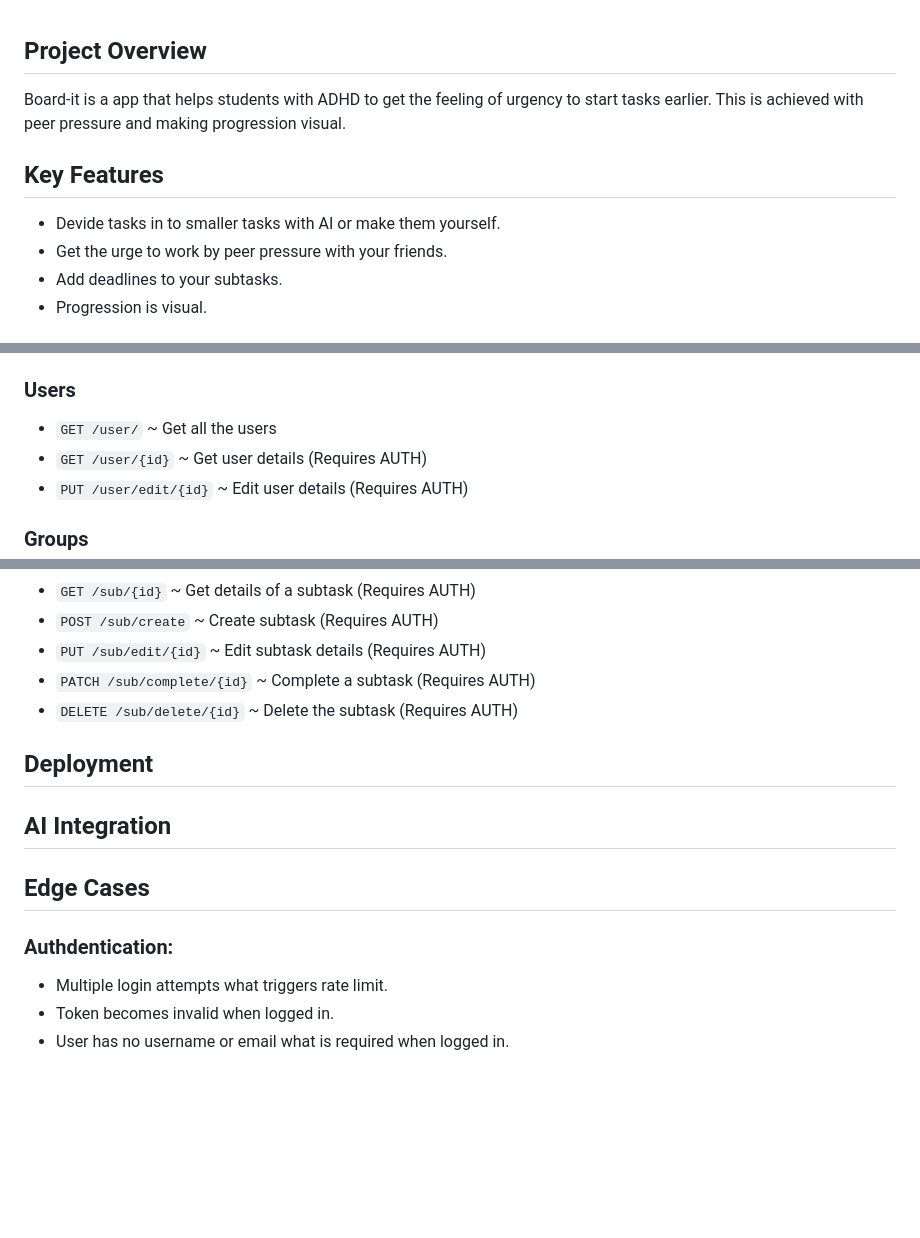
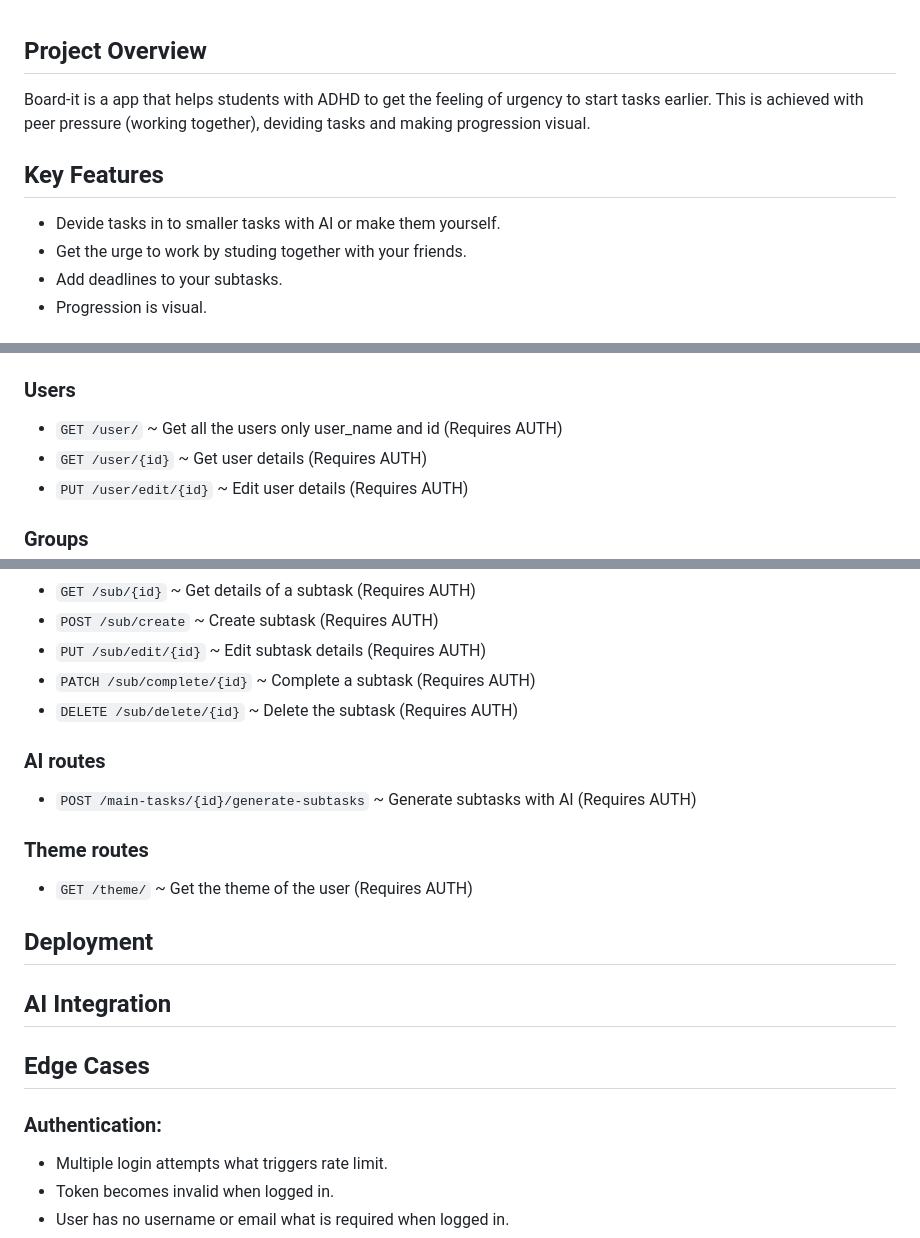
Before and after one commit to dingoskye/tle8-startup, a Markdown page: README.md, 3 parts joined by grey strips. Rendered like a GitHub page; blank space fills up the shorter version.

```diff
--- a/README.md
+++ b/README.md
@@ -1,12 +1,11 @@
 ## Project Overview
 
-Board-it is a app that helps students with ADHD to get the feeling of urgency to start tasks earlier. This is achieved
-with peer pressure and making progression visual.
+Board-it is a app that helps students with ADHD to get the feeling of urgency to start tasks earlier. This is achieved with peer pressure (working together), deviding tasks and making progression visual.
 
 ## Key Features
 
 - Devide tasks in to smaller tasks with AI or make them yourself.
-- Get the urge to work by peer pressure with your friends.
+- Get the urge to work by studing together with your friends.
 - Add deadlines to your subtasks.
 - Progression is visual.
 
@@ -109,7 +108,7 @@ erDiagram
 
 ### Users
 
-- `GET /user/` ~ Get all the users
+- `GET /user/` ~ Get all the users only user_name and id (Requires AUTH)
 - `GET /user/{id}` ~ Get user details (Requires AUTH)
 - `PUT /user/edit/{id}` ~ Edit user details (Requires AUTH)
 
@@ -137,13 +136,19 @@ erDiagram
 - `PATCH /sub/complete/{id}` ~ Complete a subtask (Requires AUTH)
 - `DELETE /sub/delete/{id}` ~ Delete the subtask (Requires AUTH)
 
+### AI routes
+- `POST /main-tasks/{id}/generate-subtasks` ~ Generate subtasks with AI (Requires AUTH)
+
+### Theme routes
+- `GET /theme/` ~ Get the theme of the user (Requires AUTH)
+
 ## Deployment
 
 ## AI Integration
 
 ## Edge Cases
 
-### Authdentication:
+### Authentication:
 
 - Multiple login attempts what triggers rate limit.
 - Token becomes invalid when logged in.
```
